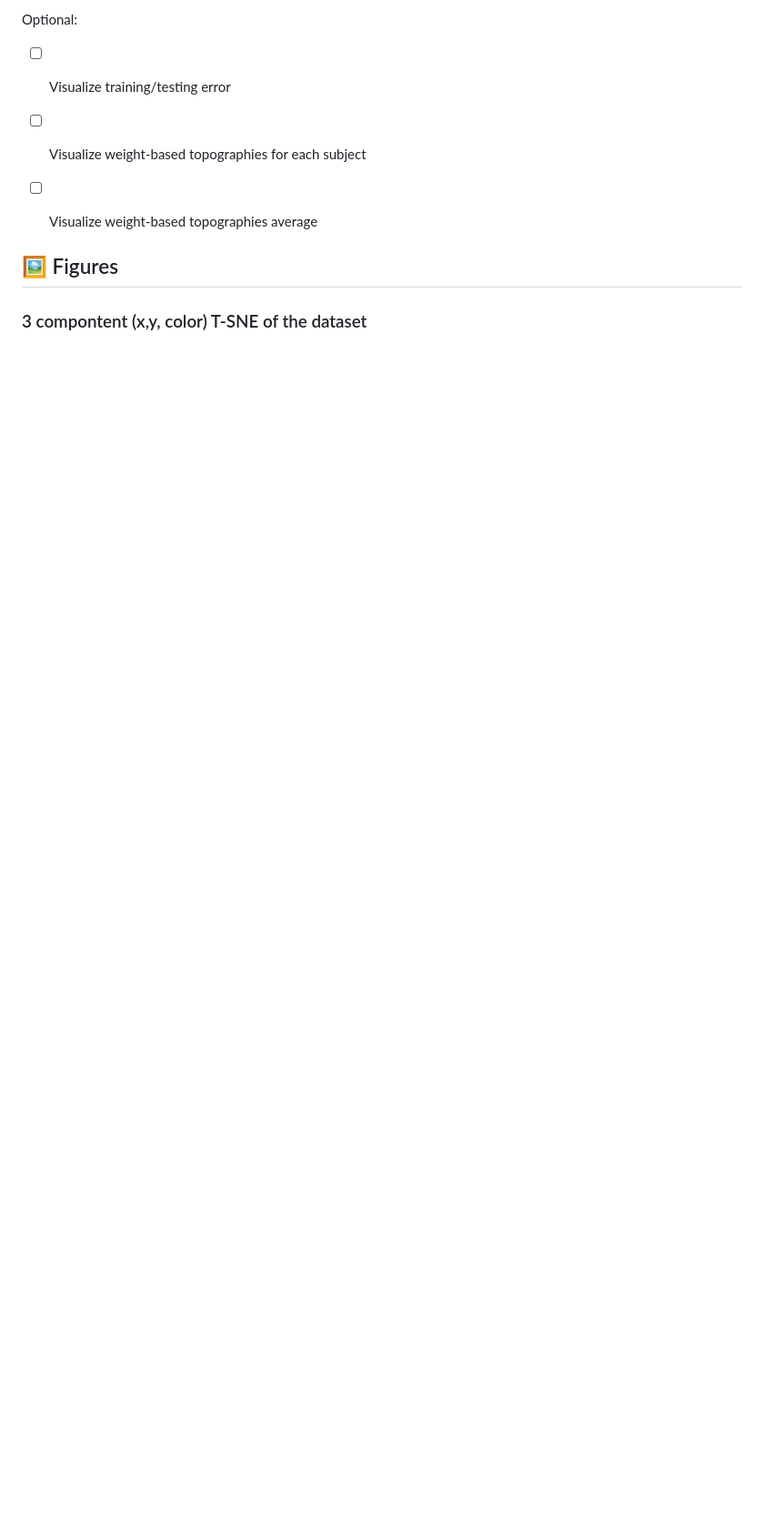
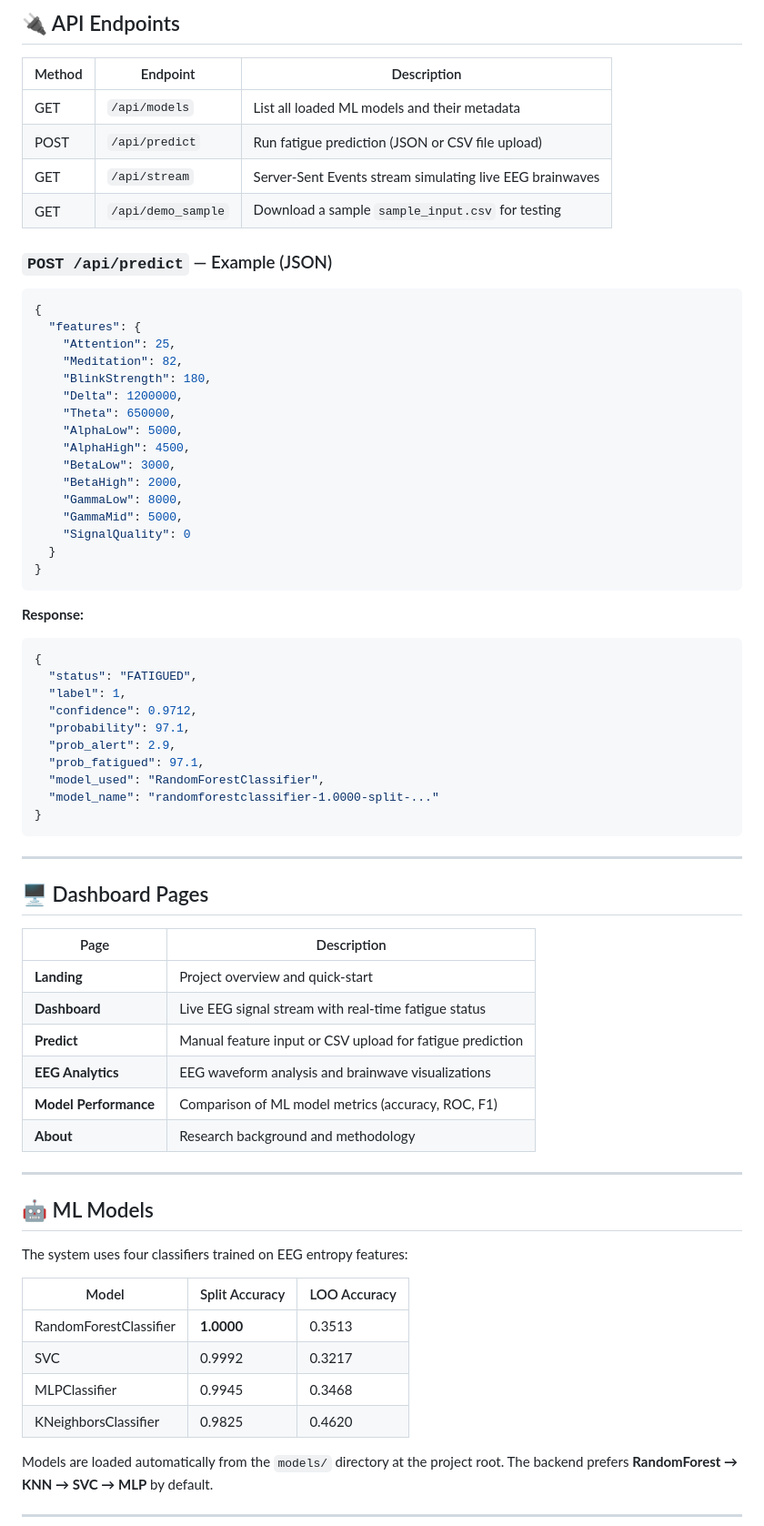
Before and after one commit to Soham-003/Major-Project-NIT-Jalandhar, a Markdown page: README.md, the part around one of its changes. Shown at 91% size. Drawn GitHub-style; blank space fills up the shorter version.

````diff
--- a/README.md
+++ b/README.md
@@ -83,11 +120,75 @@ pip install -r requirements.txt
 
-Optional:
-- [ ] Visualize training/testing error
-- [ ] Visualize weight-based topographies for each subject
-- [ ] Visualize weight-based topographies average
+## 🔌 API Endpoints
 
+| Method | Endpoint           | Description                                               |
+|--------|--------------------|-----------------------------------------------------------|
+| GET    | `/api/models`      | List all loaded ML models and their metadata              |
+| POST   | `/api/predict`     | Run fatigue prediction (JSON or CSV file upload)          |
+| GET    | `/api/stream`      | Server-Sent Events stream simulating live EEG brainwaves  |
+| GET    | `/api/demo_sample` | Download a sample `sample_input.csv` for testing          |
 
-## 🖼️ Figures
+### `POST /api/predict` — Example (JSON)
 
-### 3 compontent (x,y, color) T-SNE of the dataset
+```json
+{
+  "features": {
+    "Attention": 25,
+    "Meditation": 82,
+    "BlinkStrength": 180,
+    "Delta": 1200000,
+    "Theta": 650000,
+    "AlphaLow": 5000,
+    "AlphaHigh": 4500,
+    "BetaLow": 3000,
+    "BetaHigh": 2000,
+    "GammaLow": 8000,
+    "GammaMid": 5000,
+    "SignalQuality": 0
+  }
+}
+```
 
+**Response:**
+```json
+{
+  "status": "FATIGUED",
+  "label": 1,
+  "confidence": 0.9712,
+  "probability": 97.1,
+  "prob_alert": 2.9,
+  "prob_fatigued": 97.1,
+  "model_used": "RandomForestClassifier",
+  "model_name": "randomforestclassifier-1.0000-split-..."
+}
+```
+
+---
+
+## 🖥️ Dashboard Pages
+
+| Page               | Description                                                    |
+|--------------------|----------------------------------------------------------------|
+| **Landing**        | Project overview and quick-start                              |
+| **Dashboard**      | Live EEG signal stream with real-time fatigue status           |
+| **Predict**        | Manual feature input or CSV upload for fatigue prediction      |
+| **EEG Analytics**  | EEG waveform analysis and brainwave visualizations             |
+| **Model Performance** | Comparison of ML model metrics (accuracy, ROC, F1)         |
+| **About**          | Research background and methodology                            |
+
+---
+
+## 🤖 ML Models
+
+The system uses four classifiers trained on EEG entropy features:
+
+| Model               | Split Accuracy | LOO Accuracy |
+|---------------------|---------------|-------------|
+| RandomForestClassifier | **1.0000**  | 0.3513      |
+| SVC                 | 0.9992        | 0.3217      |
+| MLPClassifier       | 0.9945        | 0.3468      |
+| KNeighborsClassifier| 0.9825        | 0.4620      |
+
+Models are loaded automatically from the `models/` directory at the project root. The backend prefers **RandomForest → KNN → SVC → MLP** by default.
+
+---
+
````
Also changed, not shown: other parts of README.md (+149 -223 lines).
